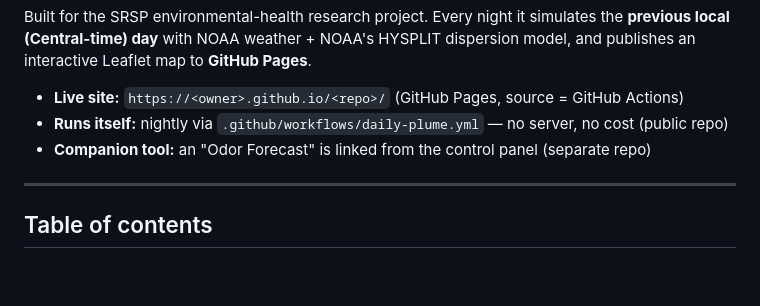
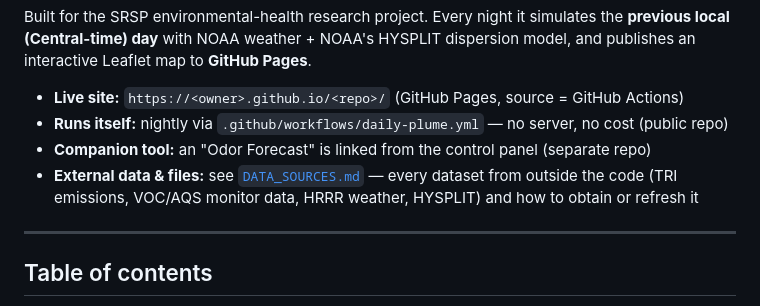
Before and after one commit to nwright083/Calvert-City-Plume-Analysis-staging, a Markdown page: README.md, the part around the change. GitHub-like rendering; blank space fills up the shorter version.

```diff
--- a/README.md
+++ b/README.md
@@ -11,6 +11,8 @@ Leaflet map to **GitHub Pages**.
 - **Live site:** `https://<owner>.github.io/<repo>/` (GitHub Pages, source = GitHub Actions)
 - **Runs itself:** nightly via `.github/workflows/daily-plume.yml` — no server, no cost (public repo)
 - **Companion tool:** an "Odor Forecast" is linked from the control panel (separate repo)
+- **External data & files:** see [`DATA_SOURCES.md`](DATA_SOURCES.md) — every dataset from outside the code
+  (TRI emissions, VOC/AQS monitor data, HRRR weather, HYSPLIT) and how to obtain or refresh it
 
 ---
 
```
Also changed, not shown: DATA_SOURCES.md (added, +61 -0 lines).
